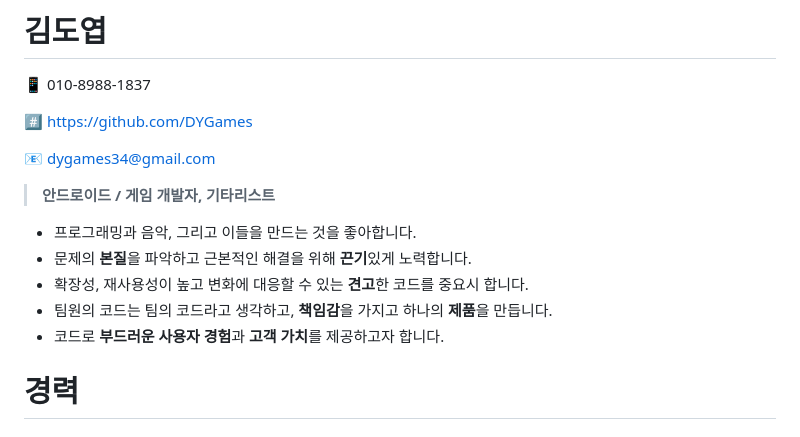
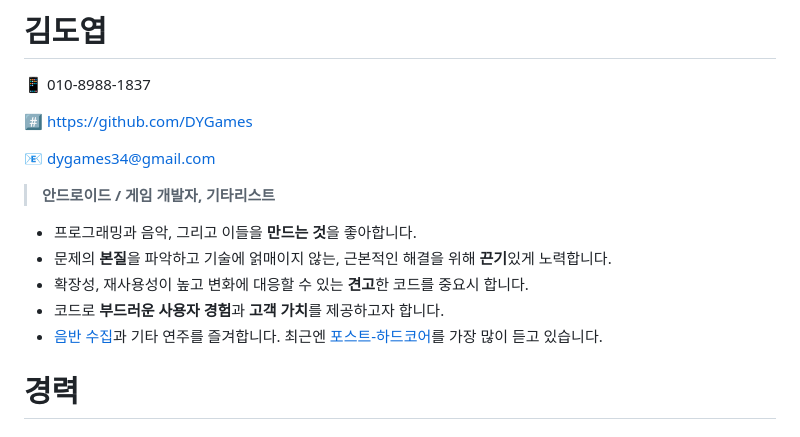
Before and after one commit to DYGames/dygames.github.io, a Markdown page: articles/portfolio.md, the part around one of its changes. Rendered like a GitHub page.

```diff
--- a/articles/portfolio.md
+++ b/articles/portfolio.md
@@ -7,11 +7,11 @@
 📧 [dygames34@gmail.com](mailto:dygames34@gmail.com)
 
 > **안드로이드 / 게임 개발자, 기타리스트**
-- 프로그래밍과 음악, 그리고 이들을 만드는 것을 좋아합니다.
-- 문제의 **본질**을 파악하고 근본적인 해결을 위해 **끈기**있게 노력합니다.
+- 프로그래밍과 음악, 그리고 이들을 **만드는 것**을 좋아합니다.
+- 문제의 **본질**을 파악하고 기술에 얽매이지 않는, 근본적인 해결을 위해 **끈기**있게 노력합니다.
 - 확장성, 재사용성이 높고 변화에 대응할 수 있는 **견고**한 코드를 중요시 합니다.
-- 팀원의 코드는 팀의 코드라고 생각하고, **책임감**을 가지고 하나의 **제품**을 만듭니다.
 - 코드로 **부드러운 사용자 경험**과 **고객 가치**를 제공하고자 합니다.
+- [음반 수집](https://rateyourmusic.com/collection/dygames/)과 기타 연주를 즐겨합니다. 최근엔 [포스트-하드코어](https://rateyourmusic.com/genre/post-hardcore/)를 가장 많이 듣고 있습니다.
 
 <div>
     <h1>경력</h1>
```
Also changed, not shown: other parts of articles/portfolio.md (+122 -78 lines).
